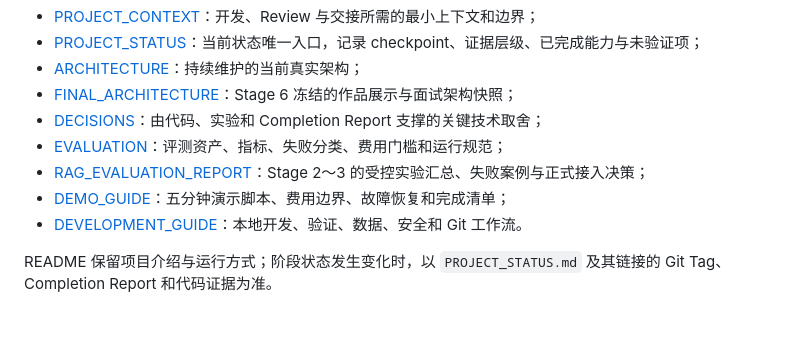
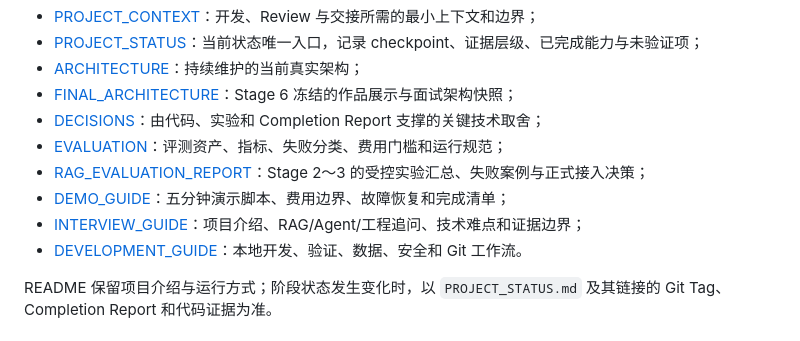
Before and after one commit to zhoushui521-alt/Study-Material-Assistant, a Markdown page: README.md, the part around the change. Rendered like a GitHub page.

Commit message:
docs(stage6): add interview guide

```diff
--- a/README.md
+++ b/README.md
@@ -13,6 +13,7 @@
 - [EVALUATION](docs/EVALUATION.md)：评测资产、指标、失败分类、费用门槛和运行规范；
 - [RAG_EVALUATION_REPORT](docs/RAG_EVALUATION_REPORT.md)：Stage 2～3 的受控实验汇总、失败案例与正式接入决策；
 - [DEMO_GUIDE](docs/DEMO_GUIDE.md)：五分钟演示脚本、费用边界、故障恢复和完成清单；
+- [INTERVIEW_GUIDE](docs/INTERVIEW_GUIDE.md)：项目介绍、RAG/Agent/工程追问、技术难点和证据边界；
 - [DEVELOPMENT_GUIDE](docs/DEVELOPMENT_GUIDE.md)：本地开发、验证、数据、安全和 Git 工作流。
 
 README 保留项目介绍与运行方式；阶段状态发生变化时，以 `PROJECT_STATUS.md` 及其链接的 Git Tag、Completion Report 和代码证据为准。
```
Also changed, not shown: docs/INTERVIEW_GUIDE.md (added, +394 -0 lines), docs/PROJECT_STATUS.md (+5 -2 lines).
